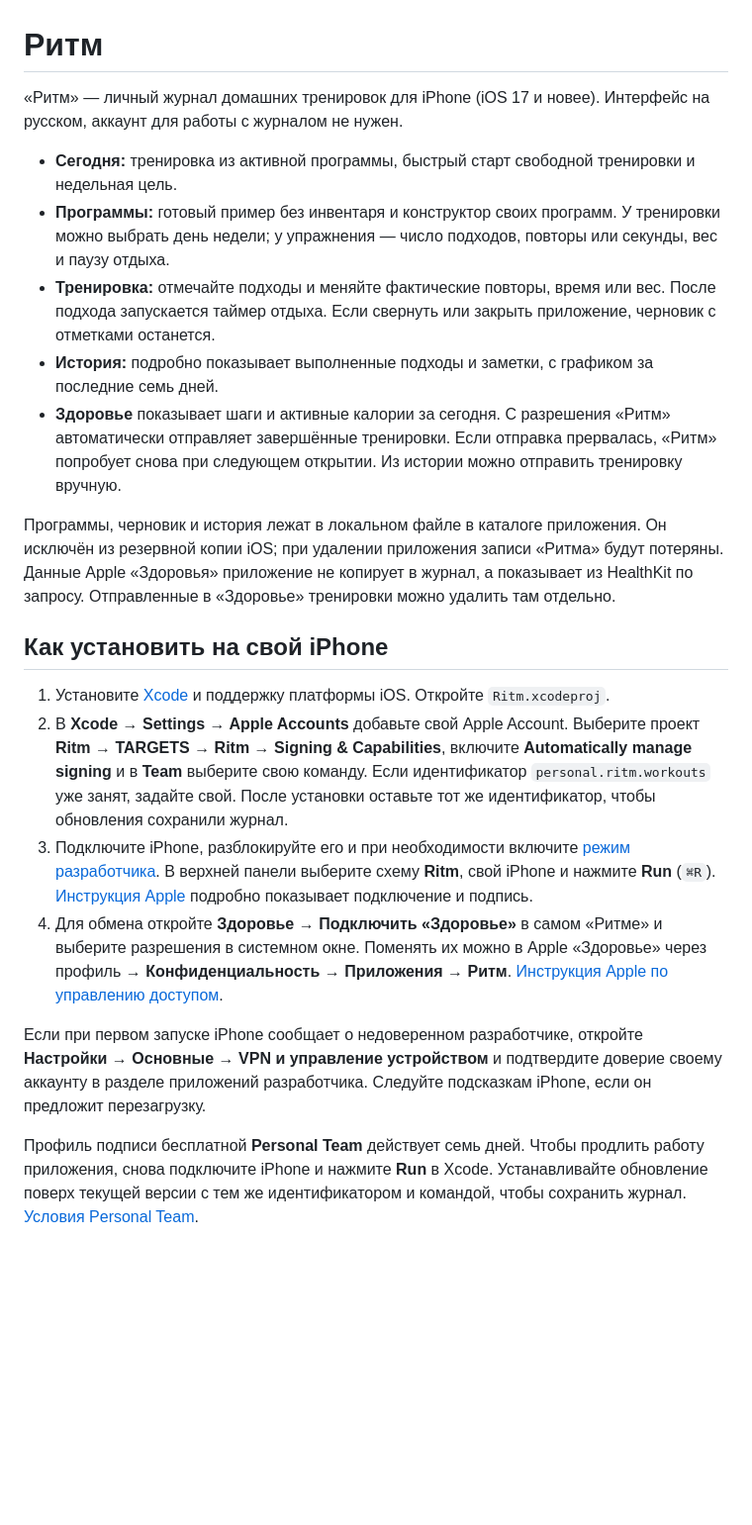
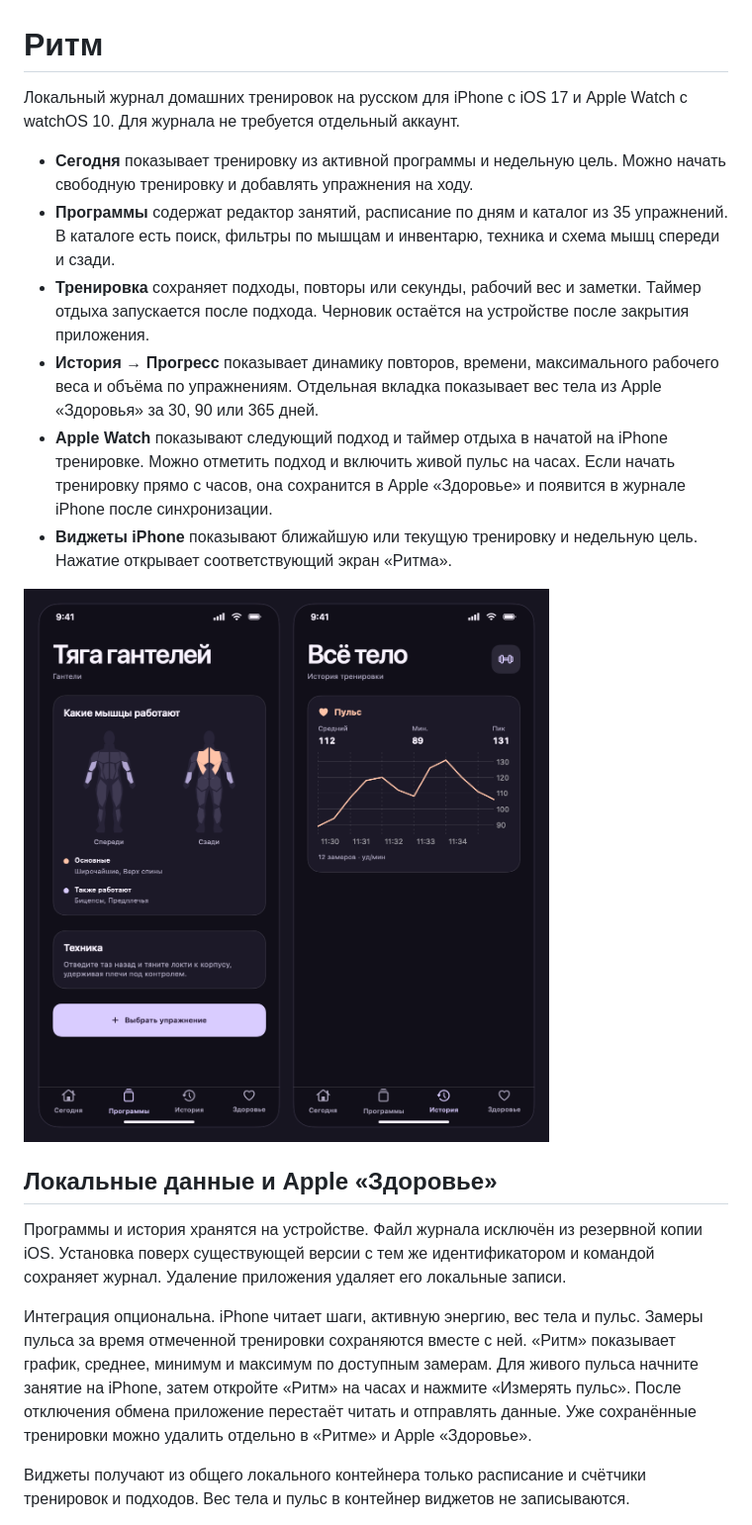
Before and after one commit to arsenysmorodin/ritm, a Markdown page: README.md, the part around one of its changes. Shown at 99% size. Drawn GitHub-style; pictures changed too: Preview/Каталог и пульс.png (added); blank space fills up the shorter version.

Commit message:
Document personal installation and cover progress and Watch sync regressions

```diff
--- a/README.md
+++ b/README.md
@@ -1,23 +1,21 @@
 # Ритм
 
-«Ритм» — личный журнал домашних тренировок для iPhone (iOS 17 и новее). Интерфейс на русском, аккаунт для работы с журналом не нужен.
+Локальный журнал домашних тренировок на русском для iPhone с iOS 17 и Apple Watch с watchOS 10. Для журнала не требуется отдельный аккаунт.
 
-- **Сегодня:** тренировка из активной программы, быстрый старт свободной тренировки и недельная цель.
-- **Программы:** готовый пример без инвентаря и конструктор своих программ. У тренировки можно выбрать день недели; у упражнения — число подходов, повторы или секунды, вес и паузу отдыха.
-- **Тренировка:** отмечайте подходы и меняйте фактические повторы, время или вес. После подхода запускается таймер отдыха. Если свернуть или закрыть приложение, черновик с отметками останется.
-- **История:** подробно показывает выполненные подходы и заметки, с графиком за последние семь дней.
-- **Здоровье** показывает шаги и активные калории за сегодня. С разрешения «Ритм» автоматически отправляет завершённые тренировки. Если отправка прервалась, «Ритм» попробует снова при следующем открытии. Из истории можно отправить тренировку вручную.
+- **Сегодня** показывает тренировку из активной программы и недельную цель. Можно начать свободную тренировку и добавлять упражнения на ходу.
+- **Программы** содержат редактор занятий, расписание по дням и каталог из 35 упражнений. В каталоге есть поиск, фильтры по мышцам и инвентарю, техника и схема мышц спереди и сзади.
+- **Тренировка** сохраняет подходы, повторы или секунды, рабочий вес и заметки. Таймер отдыха запускается после подхода. Черновик остаётся на устройстве после закрытия приложения.
+- **История → Прогресс** показывает динамику повторов, времени, максимального рабочего веса и объёма по упражнениям. Отдельная вкладка показывает вес тела из Apple «Здоровья» за 30, 90 или 365 дней.
+- **Apple Watch** показывают следующий подход и таймер отдыха в начатой на iPhone тренировке. Можно отметить подход и включить живой пульс на часах. Если начать тренировку прямо с часов, она сохранится в Apple «Здоровье» и появится в журнале iPhone после синхронизации.
+- **Виджеты iPhone** показывают ближайшую или текущую тренировку и недельную цель. Нажатие открывает соответствующий экран «Ритма».
 
-Программы, черновик и история лежат в локальном файле в каталоге приложения. Он исключён из резервной копии iOS; при удалении приложения записи «Ритма» будут потеряны. Данные Apple «Здоровья» приложение не копирует в журнал, а показывает из HealthKit по запросу. Отправленные в «Здоровье» тренировки можно удалить там отдельно.
+![Каталог мышц и график пульса на демонстрационных данных](Preview/Каталог%20и%20пульс.png)
 
-## Как установить на свой iPhone
+## Локальные данные и Apple «Здоровье»
 
-1. Установите [Xcode](https://developer.apple.com/xcode/) и поддержку платформы iOS. Откройте `Ritm.xcodeproj`.
-2. В **Xcode → Settings → Apple Accounts** добавьте свой Apple Account. Выберите проект **Ritm → TARGETS → Ritm → Signing & Capabilities**, включите **Automatically manage signing** и в **Team** выберите свою команду. Если идентификатор `personal.ritm.workouts` уже занят, задайте свой. После установки оставьте тот же идентификатор, чтобы обновления сохранили журнал.
-3. Подключите iPhone, разблокируйте его и при необходимости включите [режим разработчика](https://developer.apple.com/documentation/xcode/enabling-developer-mode-on-a-device). В верхней панели выберите схему **Ritm**, свой iPhone и нажмите **Run** (`⌘R`). [Инструкция Apple](https://developer.apple.com/documentation/xcode/building-and-running-an-app) подробно показывает подключение и подпись.
-4. Для обмена откройте **Здоровье → Подключить «Здоровье»** в самом «Ритме» и выберите разрешения в системном окне. Поменять их можно в Apple «Здоровье» через профиль → **Конфиденциальность → Приложения → Ритм**. [Инструкция Apple по управлению доступом](https://support.apple.com/en-us/108779).
+Программы и история хранятся на устройстве. Файл журнала исключён из резервной копии iOS. Установка поверх существующей версии с тем же идентификатором и командой сохраняет журнал. Удаление приложения удаляет его локальные записи.
 
-Если при первом запуске iPhone сообщает о недоверенном разработчике, откройте **Настройки → Основные → VPN и управление устройством** и подтвердите доверие своему аккаунту в разделе приложений разработчика. Следуйте подсказкам iPhone, если он предложит перезагрузку.
+Интеграция опциональна. iPhone читает шаги, активную энергию, вес тела и пульс. Замеры пульса за время отмеченной тренировки сохраняются вместе с ней. «Ритм» показывает график, среднее, минимум и максимум по доступным замерам. Для живого пульса начните занятие на iPhone, затем откройте «Ритм» на часах и нажмите «Измерять пульс». После отключения обмена приложение перестаёт читать и отправлять данные. Уже сохранённые тренировки можно удалить отдельно в «Ритме» и Apple «Здоровье».
 
-Профиль подписи бесплатной **Personal Team** действует семь дней. Чтобы продлить работу приложения, снова подключите iPhone и нажмите **Run** в Xcode. Устанавливайте обновление поверх текущей версии с тем же идентификатором и командой, чтобы сохранить журнал. [Условия Personal Team](https://developer.apple.com/help/account/basics/about-your-developer-account).
+Виджеты получают из общего локального контейнера только расписание и счётчики тренировок и подходов. Вес тела и пульс в контейнер виджетов не записываются.
 
```
Also changed, not shown: other parts of README.md (+11 -5 lines), Preview/Ритм.png, 3 other files.
